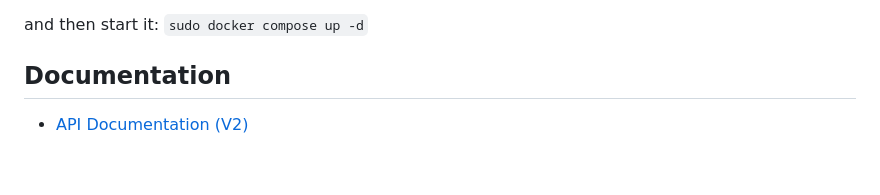
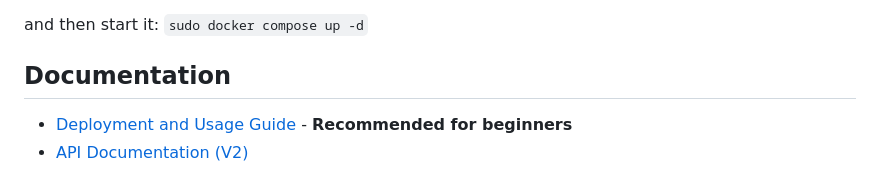
Before and after one commit to autumuhh/mail, a Markdown page: README.md, the part around the change. GitHub-like rendering.

Commit message:
docs: add deployment guide and update readme

```diff
--- a/README.md
+++ b/README.md
@@ -116,4 +116,5 @@ and then start it: `sudo docker compose up -d`
 
 ## Documentation
 
+*   [Deployment and Usage Guide](DEPLOYMENT_GUIDE.md) - **Recommended for beginners**
 *   [API Documentation (V2)](API_DOCUMENTATION.md)
```
Also changed, not shown: DEPLOYMENT_GUIDE.md (added, +106 -0 lines).
